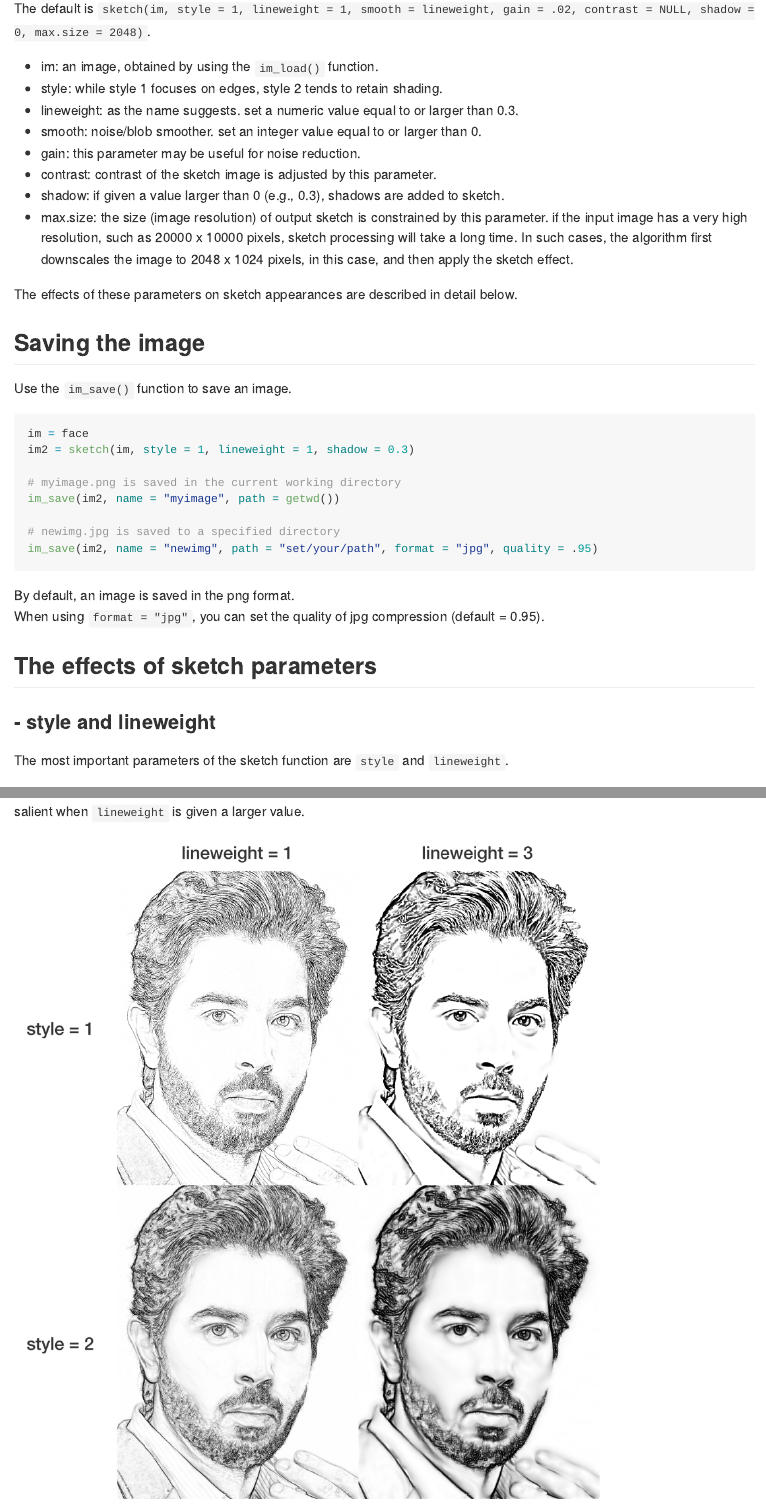
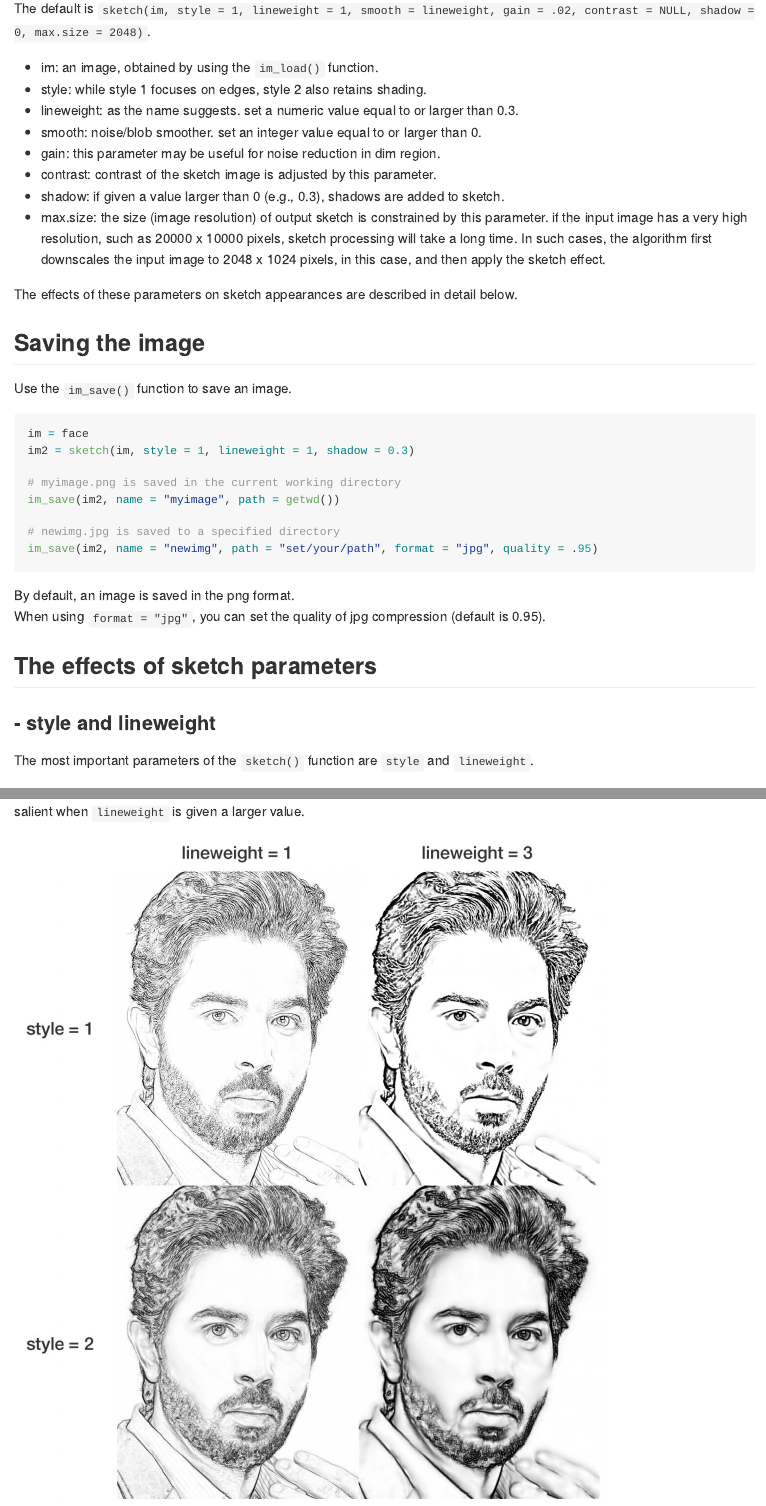
Before and after one commit to tsuda16k/sketcher, an R Markdown document (README.Rmd): the page in a window 1100 px wide, from 4410 px down, and a second part further down, joined at a grey line. The pictures show the output file README.md that the author committed with the source, drawn offline in the style of GitHub.

Commit message:
Edit README

````diff
--- a/README.Rmd
+++ b/README.Rmd
@@ -137,13 +137,13 @@
                    shadow = 0, max.size = 2048)```.
 
 - im: an image, obtained by using the ```im_load()``` function.
-- style: while style 1 focuses on edges, style 2 tends to retain shading.
+- style: while style 1 focuses on edges, style 2 also retains shading.
 - lineweight: as the name suggests. set a numeric value equal to or larger than 0.3.
 - smooth: noise/blob smoother. set an integer value equal to or larger than 0.
-- gain: this parameter may be useful for noise reduction.
+- gain: this parameter may be useful for noise reduction in dim region.
 - contrast: contrast of the sketch image is adjusted by this parameter.
 - shadow: if given a value larger than 0 (e.g., 0.3), shadows are added to sketch.
-- max.size: the size (image resolution) of output sketch is constrained by this parameter. if the input image has a very high resolution, such as 20000 x 10000 pixels, sketch processing will take a long time. In such cases, the algorithm first downscales the image to 2048 x 1024 pixels, in this case, and then apply the sketch effect.
+- max.size: the size (image resolution) of output sketch is constrained by this parameter. if the input image has a very high resolution, such as 20000 x 10000 pixels, sketch processing will take a long time. In such cases, the algorithm first downscales the input image to 2048 x 1024 pixels, in this case, and then apply the sketch effect.
 
 The effects of these parameters on sketch appearances are described in detail below.
 
@@ -163,17 +163,17 @@ im_save(im2, name = "newimg", path = "set/your/path", format = "jpg", quality =
 ```
 
 By default, an image is saved in the png format.
-When using ```format = "jpg"```, you can set the quality of jpg compression (default = 0.95).
+When using ```format = "jpg"```, you can set the quality of jpg compression (default is 0.95).
 
 ## The effects of sketch parameters
 
 ### - style and lineweight
 
-The most important parameters of the sketch function are ```style``` and ```lineweight```.
+The most important parameters of the ```sketch()``` function are ```style``` and ```lineweight```.
 
 While style 1 is good at extracting fine edges, style 2 retains shading, as shown in the figure. Note that the shading gets more salient when ```lineweight``` is given a larger value.
 
-<p><img src="notes/style_line_900.jpg" width="80%"></p>
+<p><img src="notes/style_line_1200.jpg" width="80%"></p>
 
 ### - smooth
 
````
Also changed, not shown: README.md, notes/face_demo_2000.jpg (added), notes/line_smooth_1500.jpg (added), notes/line_smooth_900.jpg (deleted), notes/others2_2000.jpg (added), notes/style_line_1200.jpg (added), notes/style_line_900.jpg (deleted), README.Rmd (12 more changed lines).
